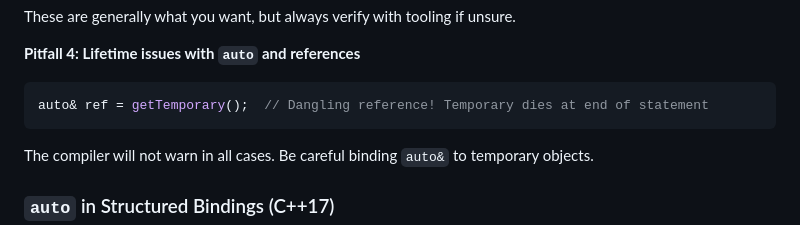
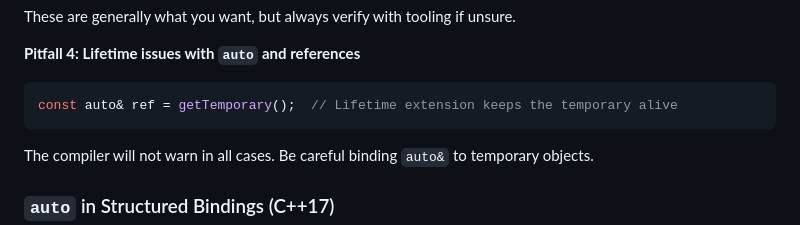
Before and after one commit to nachose/cpp_idioms_book, a Markdown page: my-ebook/chapter_02.md, the part around the change. Drawn GitHub-style.

Commit message:
Update my-ebook/chapter_02.md
Co-authored-by: gemini-code-assist[bot] <176961590+gemini-code-assist[bot]@users.noreply.github.com>

````diff
--- a/my-ebook/chapter_02.md
+++ b/my-ebook/chapter_02.md
@@ -496,7 +496,7 @@ These are generally what you want, but always verify with tooling if unsure.
 
 **Pitfall 4: Lifetime issues with `auto` and references**
 ```cpp
-auto& ref = getTemporary();  // Dangling reference! Temporary dies at end of statement
+const auto& ref = getTemporary();  // Lifetime extension keeps the temporary alive
 ```
 The compiler will not warn in all cases. Be careful binding `auto&` to temporary objects.
 
````
